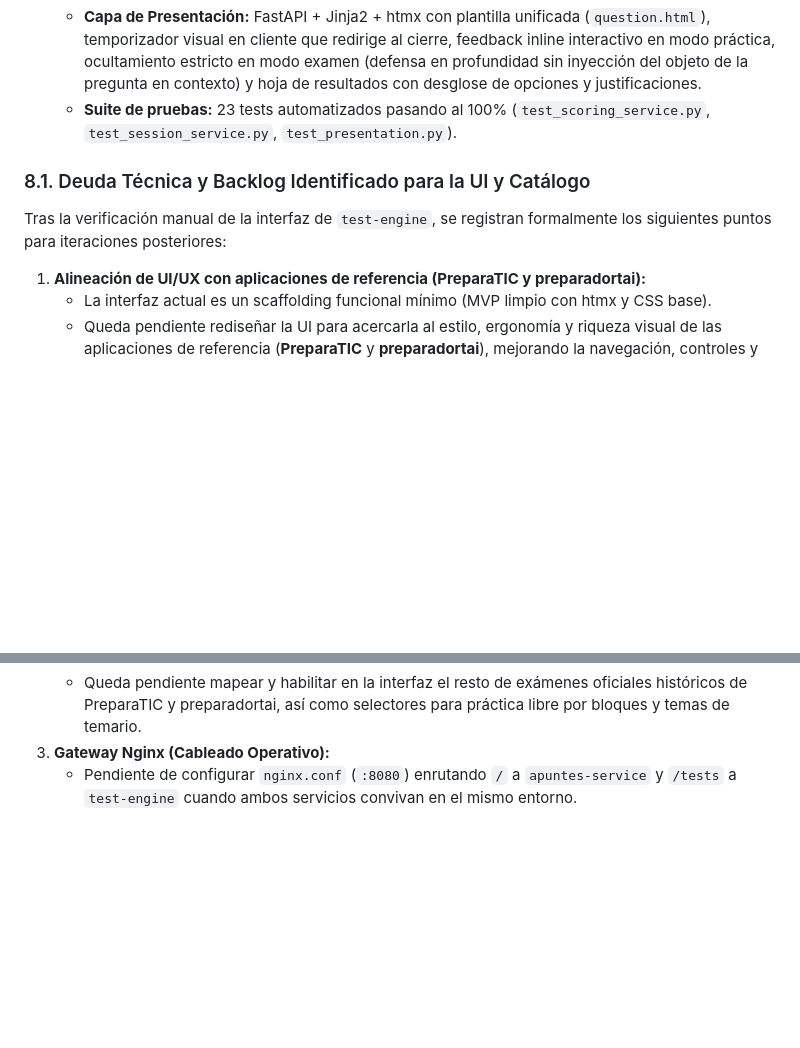
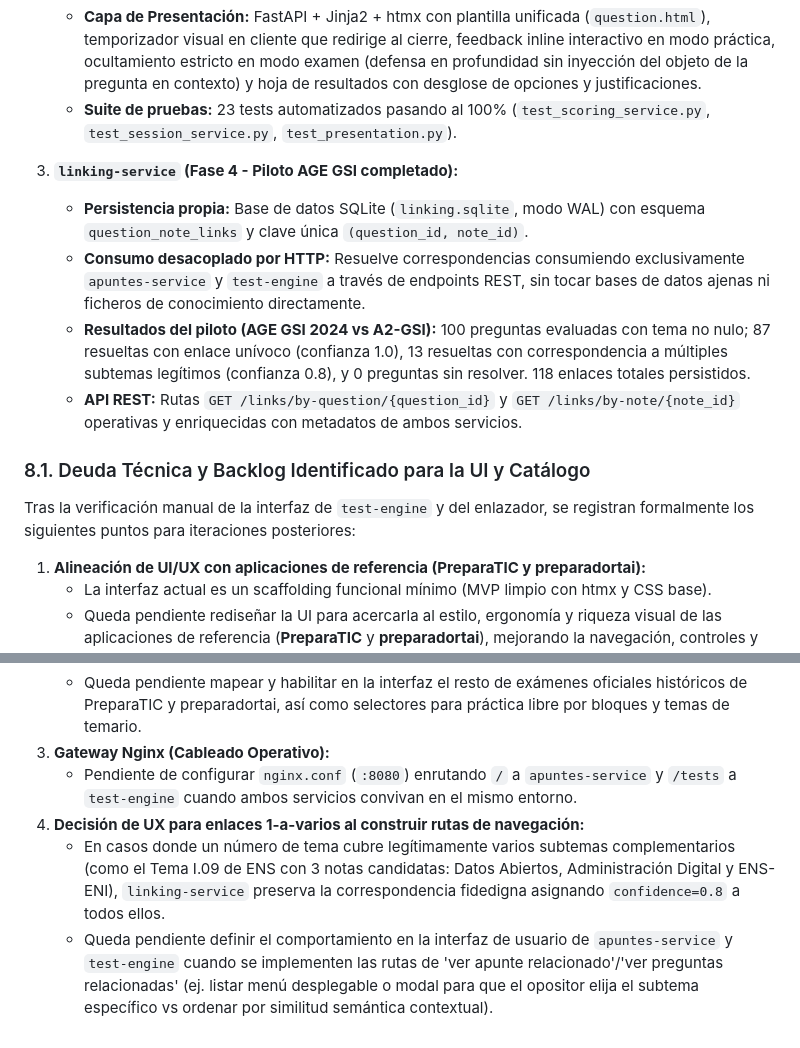
Before and after one commit to carmenales/preparaopos, a Markdown page: docs/adr/0001-arquitectura-nueva-generacion.md, 2 parts joined by grey strips. GitHub-like rendering; blank space fills up the shorter version.

Commit message:
docs: update architecture adr

```diff
--- a/docs/adr/0001-arquitectura-nueva-generacion.md
+++ b/docs/adr/0001-arquitectura-nueva-generacion.md
@@ -200,8 +200,14 @@ A fecha de octubre de 2026, las **Fases 0 y 1** se encuentran implementadas y ve
    - **Capa de Presentación:** FastAPI + Jinja2 + htmx con plantilla unificada (`question.html`), temporizador visual en cliente que redirige al cierre, feedback inline interactivo en modo práctica, ocultamiento estricto en modo examen (defensa en profundidad sin inyección del objeto de la pregunta en contexto) y hoja de resultados con desglose de opciones y justificaciones.
    - **Suite de pruebas:** 23 tests automatizados pasando al 100% (`test_scoring_service.py`, `test_session_service.py`, `test_presentation.py`).
 
+3. **`linking-service` (Fase 4 - Piloto AGE GSI completado):**
+   - **Persistencia propia:** Base de datos SQLite (`linking.sqlite`, modo WAL) con esquema `question_note_links` y clave única `(question_id, note_id)`.
+   - **Consumo desacoplado por HTTP:** Resuelve correspondencias consumiendo exclusivamente `apuntes-service` y `test-engine` a través de endpoints REST, sin tocar bases de datos ajenas ni ficheros de conocimiento directamente.
+   - **Resultados del piloto (AGE GSI 2024 vs A2-GSI):** 100 preguntas evaluadas con tema no nulo; 87 resueltas con enlace unívoco (confianza 1.0), 13 resueltas con correspondencia a múltiples subtemas legítimos (confianza 0.8), y 0 preguntas sin resolver. 118 enlaces totales persistidos.
+   - **API REST:** Rutas `GET /links/by-question/{question_id}` y `GET /links/by-note/{note_id}` operativas y enriquecidas con metadatos de ambos servicios.
+
 ### 8.1. Deuda Técnica y Backlog Identificado para la UI y Catálogo
-Tras la verificación manual de la interfaz de `test-engine`, se registran formalmente los siguientes puntos para iteraciones posteriores:
+Tras la verificación manual de la interfaz de `test-engine` y del enlazador, se registran formalmente los siguientes puntos para iteraciones posteriores:
 
 1. **Alineación de UI/UX con aplicaciones de referencia (PreparaTIC y preparadortai):**
    - La interfaz actual es un scaffolding funcional mínimo (MVP limpio con htmx y CSS base).
@@ -211,3 +217,6 @@ Tras la verificación manual de la interfaz de `test-engine`, se registran forma
    - Queda pendiente mapear y habilitar en la interfaz el resto de exámenes oficiales históricos de PreparaTIC y preparadortai, así como selectores para práctica libre por bloques y temas de temario.
 3. **Gateway Nginx (Cableado Operativo):**
    - Pendiente de configurar `nginx.conf` (`:8080`) enrutando `/` a `apuntes-service` y `/tests` a `test-engine` cuando ambos servicios convivan en el mismo entorno.
+4. **Decisión de UX para enlaces 1-a-varios al construir rutas de navegación:**
+   - En casos donde un número de tema cubre legítimamente varios subtemas complementarios (como el Tema I.09 de ENS con 3 notas candidatas: Datos Abiertos, Administración Digital y ENS-ENI), `linking-service` preserva la correspondencia fidedigna asignando `confidence=0.8` a todos ellos.
+   - Queda pendiente definir el comportamiento en la interfaz de usuario de `apuntes-service` y `test-engine` cuando se implementen las rutas de 'ver apunte relacionado'/'ver preguntas relacionadas' (ej. listar menú desplegable o modal para que el opositor elija el subtema específico vs ordenar por similitud semántica contextual).
```
